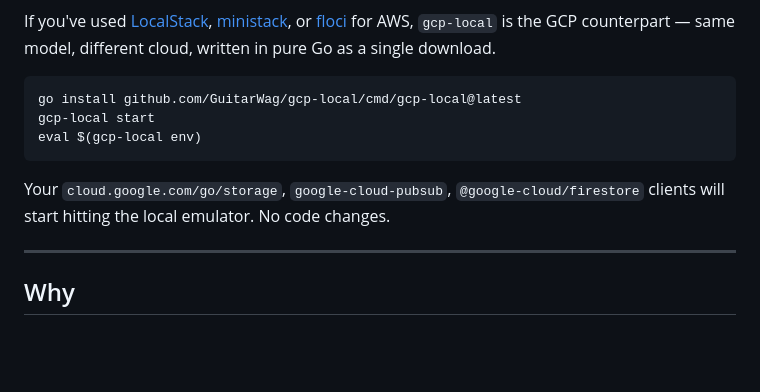
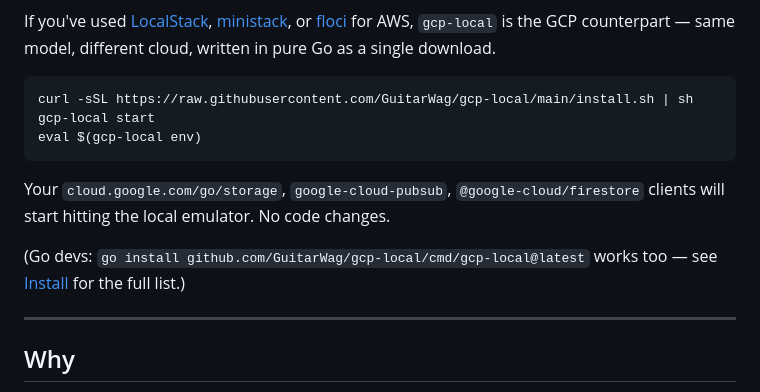
Before and after one commit to GuitarWag/gcp-local, a Markdown page: README.md, the part around the change. GitHub-like rendering; blank space fills up the shorter version.

Commit message:
docs(readme): make the hero install command match the install section
The hero block above the fold was still pitching 'go install' as the
first command. That's the same call that needs $(go env GOPATH)/bin
on PATH and trips up newcomers. Hero now leads with the curl-and-pipe-
to-sh one-liner; go install is mentioned in a parenthetical link to
the Install section so Go devs still see it.

````diff
--- a/README.md
+++ b/README.md
@@ -17,13 +17,15 @@ counterpart — same model, different cloud, written in pure Go as a single
 download.
 
 ```bash
-go install github.com/GuitarWag/gcp-local/cmd/gcp-local@latest
+curl -sSL https://raw.githubusercontent.com/GuitarWag/gcp-local/main/install.sh | sh
 gcp-local start
 eval $(gcp-local env)
 ```
 
 Your `cloud.google.com/go/storage`, `google-cloud-pubsub`, `@google-cloud/firestore`
 clients will start hitting the local emulator. No code changes.
+
+(Go devs: `go install github.com/GuitarWag/gcp-local/cmd/gcp-local@latest` works too — see [Install](#install) for the full list.)
 
 ---
 
````
